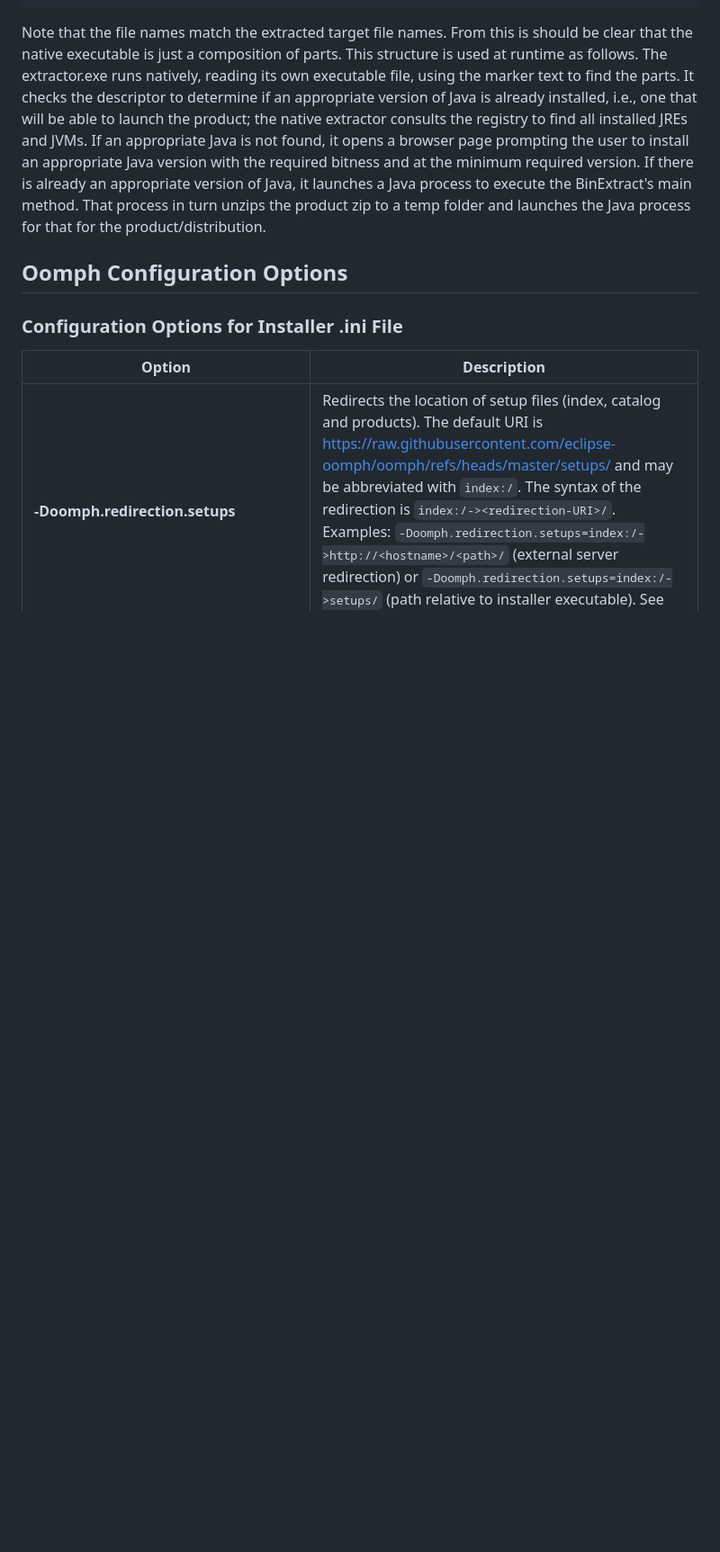
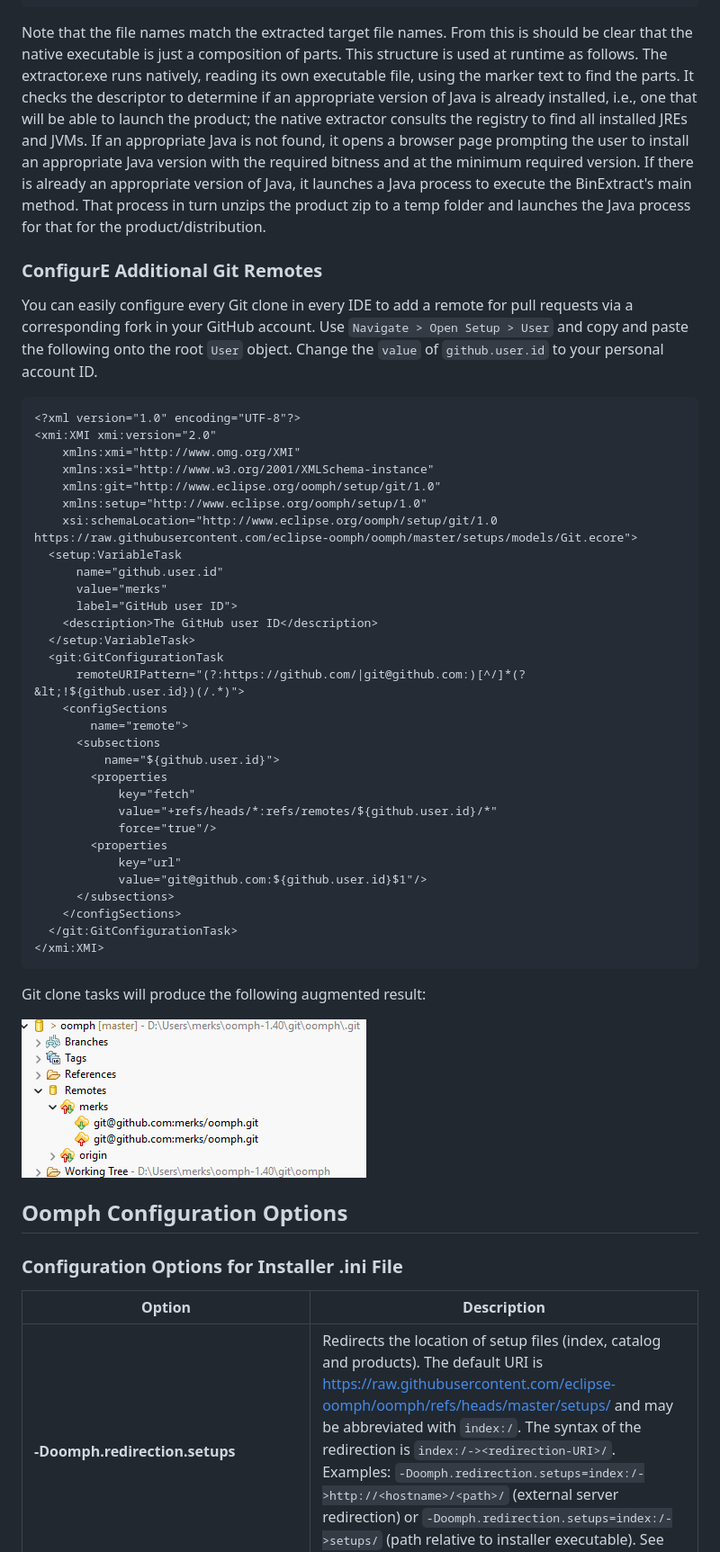
Before and after one commit to eclipse-oomph/oomph-website, a Markdown page: Authoring_Guide.md, the part around one of its changes. Shown at 90% size. Drawn GitHub-style; pictures changed too: images/GitCloneWithAdditionalRemote.png (added); blank space fills up the shorter version.

Commit message:
Provide documentation for adding additional remotes to Git clones

````diff
--- a/Authoring_Guide.md
+++ b/Authoring_Guide.md
@@ -1103,6 +1103,49 @@ If an appropriate Java is not found, it opens a browser page prompting the user
 If there is already an appropriate version of Java, it launches a Java process to execute the BinExtract's main method.
 That process in turn unzips the product zip to a temp folder and launches the Java process for that for the product/distribution.
 
+### ConfigurE Additional Git Remotes
+
+You can easily configure every Git clone in every IDE to add a remote for pull requests via a corresponding fork in your GitHub account.
+Use `Navigate > Open Setup > User` and copy and paste the following onto the root `User` object.
+Change the `value` of `github.user.id` to your personal account ID.
+
+```
+<?xml version="1.0" encoding="UTF-8"?>
+<xmi:XMI xmi:version="2.0"
+    xmlns:xmi="http://www.omg.org/XMI"
+    xmlns:xsi="http://www.w3.org/2001/XMLSchema-instance"
+    xmlns:git="http://www.eclipse.org/oomph/setup/git/1.0"
+    xmlns:setup="http://www.eclipse.org/oomph/setup/1.0"
+    xsi:schemaLocation="http://www.eclipse.org/oomph/setup/git/1.0 https://raw.githubusercontent.com/eclipse-oomph/oomph/master/setups/models/Git.ecore">
+  <setup:VariableTask
+      name="github.user.id"
+      value="merks"
+      label="GitHub user ID">
+    <description>The GitHub user ID</description>
+  </setup:VariableTask>
+  <git:GitConfigurationTask
+      remoteURIPattern="(?:https://github.com/|git@github.com:)[^/]*(?&lt;!${github.user.id})(/.*)">
+    <configSections
+        name="remote">
+      <subsections
+          name="${github.user.id}">
+        <properties
+            key="fetch"
+            value="+refs/heads/*:refs/remotes/${github.user.id}/*"
+            force="true"/>
+        <properties
+            key="url"
+            value="git@github.com:${github.user.id}$1"/>
+      </subsections>
+    </configSections>
+  </git:GitConfigurationTask>
+</xmi:XMI>
+```
+
+Git clone tasks will produce the following augmented result:
+
+![GitCloneWithAdditionalRemote](images/GitCloneWithAdditionalRemote.png)
+
 
 ## Oomph Configuration Options
 
````
Also changed, not shown: other parts of Authoring_Guide.md (+2 -2 lines), 1 other file.
